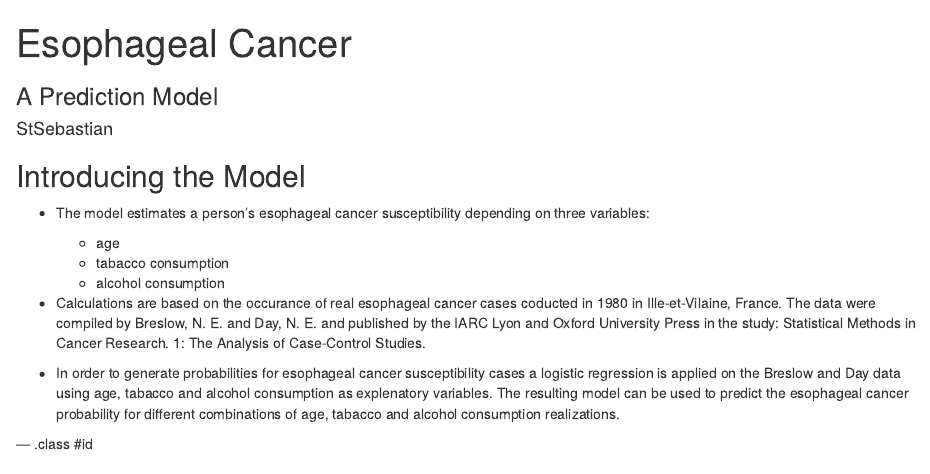
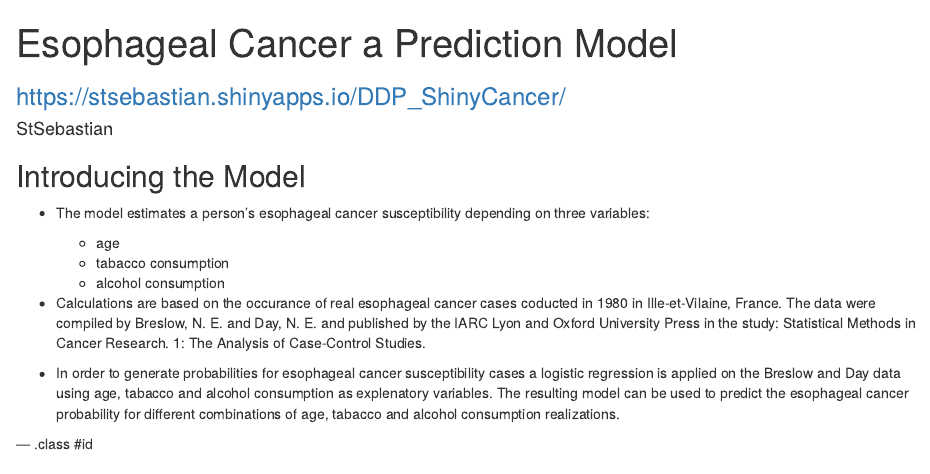
Before and after one commit to StSebastian/DDP, an R Markdown document (index.Rmd): the page in a window 1100 px wide, from its top. Rendered offline with R 4.5, knitr and Pandoc, with nearby package versions; code that draws random numbers runs with fixed seeds of ours; some code elsewhere in the file could not run offline.

Commit message:
Version2

```diff
--- a/index.Rmd
+++ b/index.Rmd
@@ -1,6 +1,6 @@
 ---
-title       : Esophageal Cancer
-subtitle    : A Prediction Model
+title       : Esophageal Cancer a Prediction Model
+subtitle    : https://stsebastian.shinyapps.io/DDP_ShinyCancer/
 author      : StSebastian
 job         :
 framework   : io2012        # {io2012, html5slides, shower, dzslides, ...}
```
Also changed, not shown: index.html, index.md.
